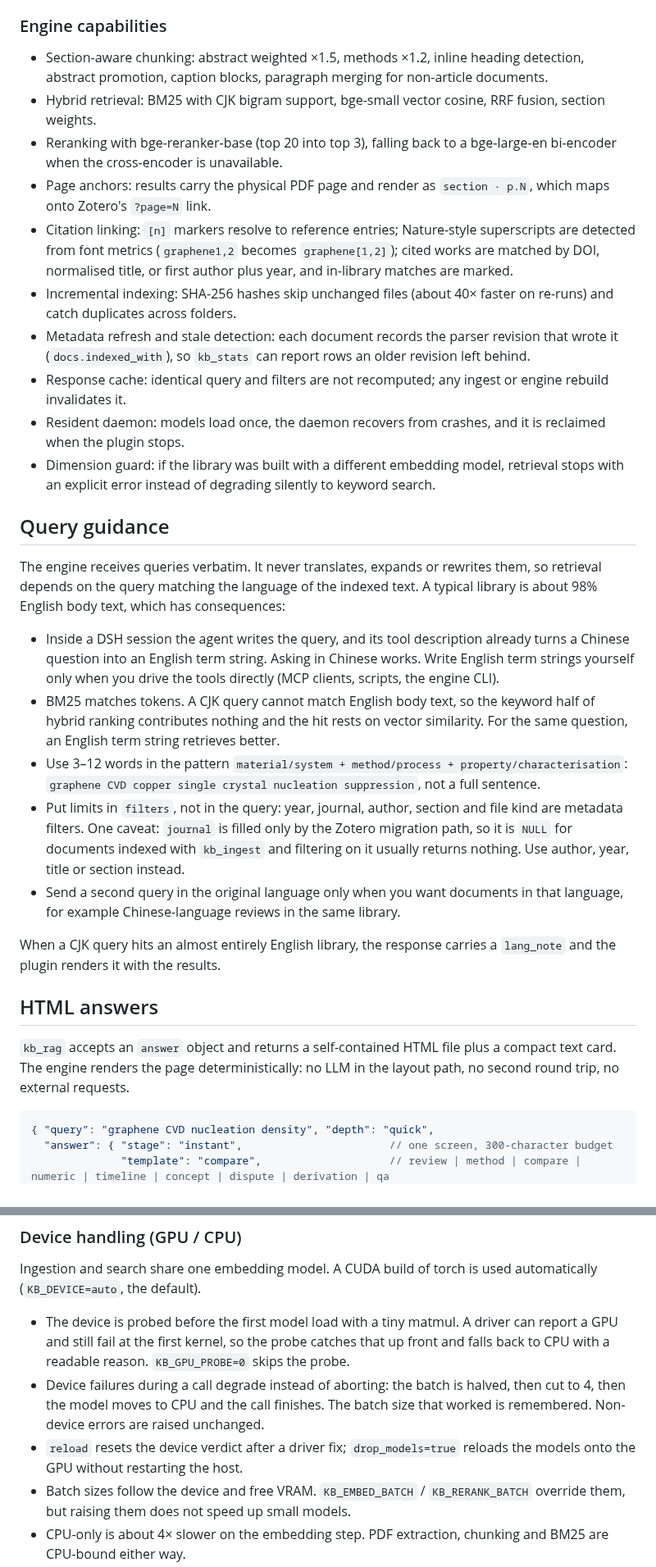
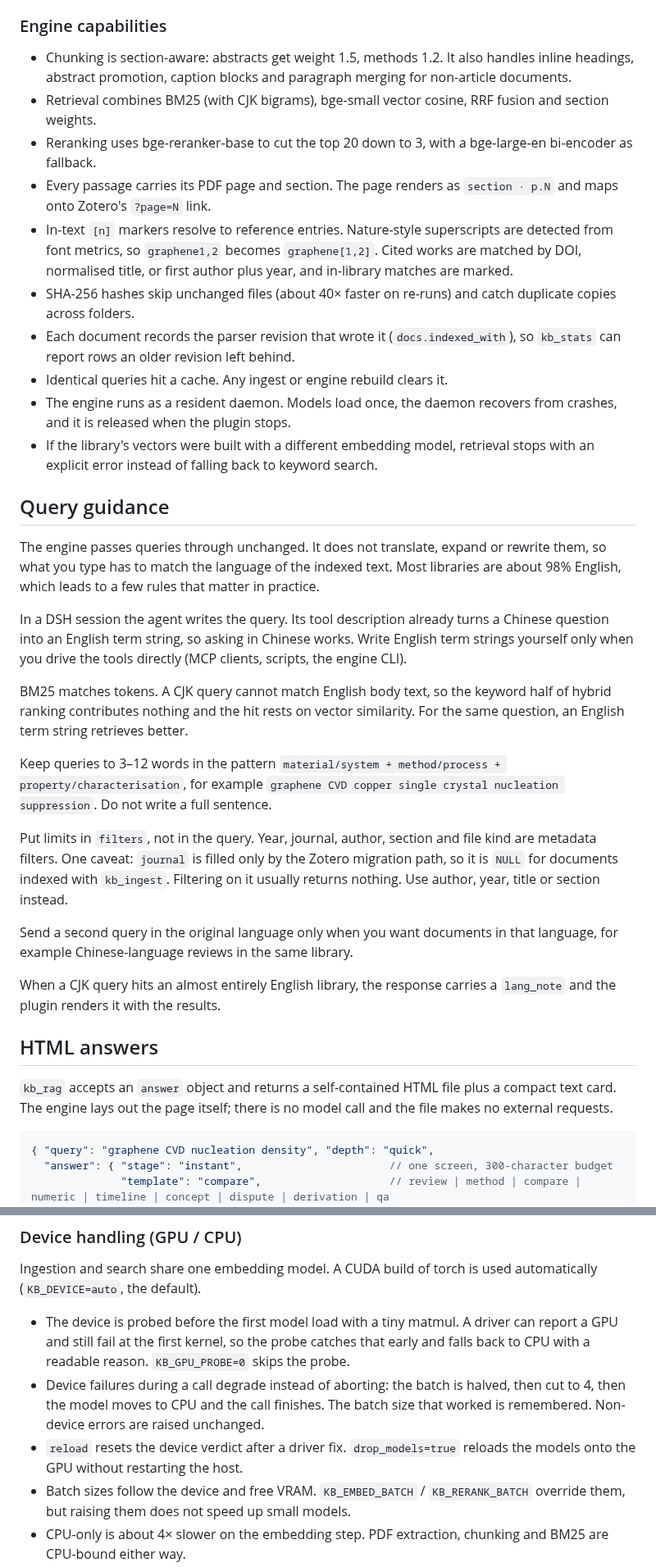
Before and after one commit to Breeze136/dsh-kb-rag, a Markdown page: README.md, 2 parts joined by grey strips. Shown at 82% size. Rendered like a GitHub page.

Commit message:
docs: tighten README prose in English and Chinese

````diff
--- a/README.md
+++ b/README.md
@@ -127,32 +121,36 @@ The MCP server exposes 10 tools as well, including `kb_status` and a diagnostic
 
 ### Engine capabilities
 
-- Section-aware chunking: abstract weighted ×1.5, methods ×1.2, inline heading detection, abstract promotion, caption blocks, paragraph merging for non-article documents.
-- Hybrid retrieval: BM25 with CJK bigram support, bge-small vector cosine, RRF fusion, section weights.
-- Reranking with bge-reranker-base (top 20 into top 3), falling back to a bge-large-en bi-encoder when the cross-encoder is unavailable.
-- Page anchors: results carry the physical PDF page and render as `section · p.N`, which maps onto Zotero's `?page=N` link.
-- Citation linking: `[n]` markers resolve to reference entries; Nature-style superscripts are detected from font metrics (`graphene1,2` becomes `graphene[1,2]`); cited works are matched by DOI, normalised title, or first author plus year, and in-library matches are marked.
-- Incremental indexing: SHA-256 hashes skip unchanged files (about 40× faster on re-runs) and catch duplicates across folders.
-- Metadata refresh and stale detection: each document records the parser revision that wrote it (`docs.indexed_with`), so `kb_stats` can report rows an older revision left behind.
-- Response cache: identical query and filters are not recomputed; any ingest or engine rebuild invalidates it.
-- Resident daemon: models load once, the daemon recovers from crashes, and it is reclaimed when the plugin stops.
-- Dimension guard: if the library was built with a different embedding model, retrieval stops with an explicit error instead of degrading silently to keyword search.
+- Chunking is section-aware: abstracts get weight 1.5, methods 1.2. It also handles inline headings, abstract promotion, caption blocks and paragraph merging for non-article documents.
+- Retrieval combines BM25 (with CJK bigrams), bge-small vector cosine, RRF fusion and section weights.
+- Reranking uses bge-reranker-base to cut the top 20 down to 3, with a bge-large-en bi-encoder as fallback.
+- Every passage carries its PDF page and section. The page renders as `section · p.N` and maps onto Zotero's `?page=N` link.
+- In-text `[n]` markers resolve to reference entries. Nature-style superscripts are detected from font metrics, so `graphene1,2` becomes `graphene[1,2]`. Cited works are matched by DOI, normalised title, or first author plus year, and in-library matches are marked.
+- SHA-256 hashes skip unchanged files (about 40× faster on re-runs) and catch duplicate copies across folders.
+- Each document records the parser revision that wrote it (`docs.indexed_with`), so `kb_stats` can report rows an older revision left behind.
+- Identical queries hit a cache. Any ingest or engine rebuild clears it.
+- The engine runs as a resident daemon. Models load once, the daemon recovers from crashes, and it is released when the plugin stops.
+- If the library's vectors were built with a different embedding model, retrieval stops with an explicit error instead of falling back to keyword search.
 
 ## Query guidance
 
-The engine receives queries verbatim. It never translates, expands or rewrites them, so retrieval depends on the query matching the language of the indexed text. A typical library is about 98% English body text, which has consequences:
+The engine passes queries through unchanged. It does not translate, expand or rewrite them, so what you type has to match the language of the indexed text. Most libraries are about 98% English, which leads to a few rules that matter in practice.
 
-- Inside a DSH session the agent writes the query, and its tool description already turns a Chinese question into an English term string. Asking in Chinese works. Write English term strings yourself only when you drive the tools directly (MCP clients, scripts, the engine CLI).
-- BM25 matches tokens. A CJK query cannot match English body text, so the keyword half of hybrid ranking contributes nothing and the hit rests on vector similarity. For the same question, an English term string retrieves better.
-- Use 3–12 words in the pattern `material/system + method/process + property/characterisation`: `graphene CVD copper single crystal nucleation suppression`, not a full sentence.
-- Put limits in `filters`, not in the query: year, journal, author, section and file kind are metadata filters. One caveat: `journal` is filled only by the Zotero migration path, so it is `NULL` for documents indexed with `kb_ingest` and filtering on it usually returns nothing. Use author, year, title or section instead.
-- Send a second query in the original language only when you want documents in that language, for example Chinese-language reviews in the same library.
+In a DSH session the agent writes the query. Its tool description already turns a Chinese question into an English term string, so asking in Chinese works. Write English term strings yourself only when you drive the tools directly (MCP clients, scripts, the engine CLI).
+
+BM25 matches tokens. A CJK query cannot match English body text, so the keyword half of hybrid ranking contributes nothing and the hit rests on vector similarity. For the same question, an English term string retrieves better.
+
+Keep queries to 3–12 words in the pattern `material/system + method/process + property/characterisation`, for example `graphene CVD copper single crystal nucleation suppression`. Do not write a full sentence.
+
+Put limits in `filters`, not in the query. Year, journal, author, section and file kind are metadata filters. One caveat: `journal` is filled only by the Zotero migration path, so it is `NULL` for documents indexed with `kb_ingest`. Filtering on it usually returns nothing. Use author, year, title or section instead.
+
+Send a second query in the original language only when you want documents in that language, for example Chinese-language reviews in the same library.
 
 When a CJK query hits an almost entirely English library, the response carries a `lang_note` and the plugin renders it with the results.
 
 ## HTML answers
 
-`kb_rag` accepts an `answer` object and returns a self-contained HTML file plus a compact text card. The engine renders the page deterministically: no LLM in the layout path, no second round trip, no external requests.
+`kb_rag` accepts an `answer` object and returns a self-contained HTML file plus a compact text card. The engine lays out the page itself; there is no model call and the file makes no external requests.
 
 ```jsonc
 { "query": "graphene CVD nucleation density", "depth": "quick",
@@ -220,9 +218,9 @@ Methodology and design rationale: [`docs/DESIGN.md`](docs/DESIGN.md).
 
 Ingestion and search share one embedding model. A CUDA build of torch is used automatically (`KB_DEVICE=auto`, the default).
 
-- The device is probed before the first model load with a tiny matmul. A driver can report a GPU and still fail at the first kernel, so the probe catches that up front and falls back to CPU with a readable reason. `KB_GPU_PROBE=0` skips the probe.
+- The device is probed before the first model load with a tiny matmul. A driver can report a GPU and still fail at the first kernel, so the probe catches that early and falls back to CPU with a readable reason. `KB_GPU_PROBE=0` skips the probe.
 - Device failures during a call degrade instead of aborting: the batch is halved, then cut to 4, then the model moves to CPU and the call finishes. The batch size that worked is remembered. Non-device errors are raised unchanged.
-- `reload` resets the device verdict after a driver fix; `drop_models=true` reloads the models onto the GPU without restarting the host.
+- `reload` resets the device verdict after a driver fix. `drop_models=true` reloads the models onto the GPU without restarting the host.
 - Batch sizes follow the device and free VRAM. `KB_EMBED_BATCH` / `KB_RERANK_BATCH` override them, but raising them does not speed up small models.
 - CPU-only is about 4× slower on the embedding step. PDF extraction, chunking and BM25 are CPU-bound either way.
 
````
Also changed, not shown: other parts of README.md (+19 -25 lines), README_CN.md (+38 -40 lines).
